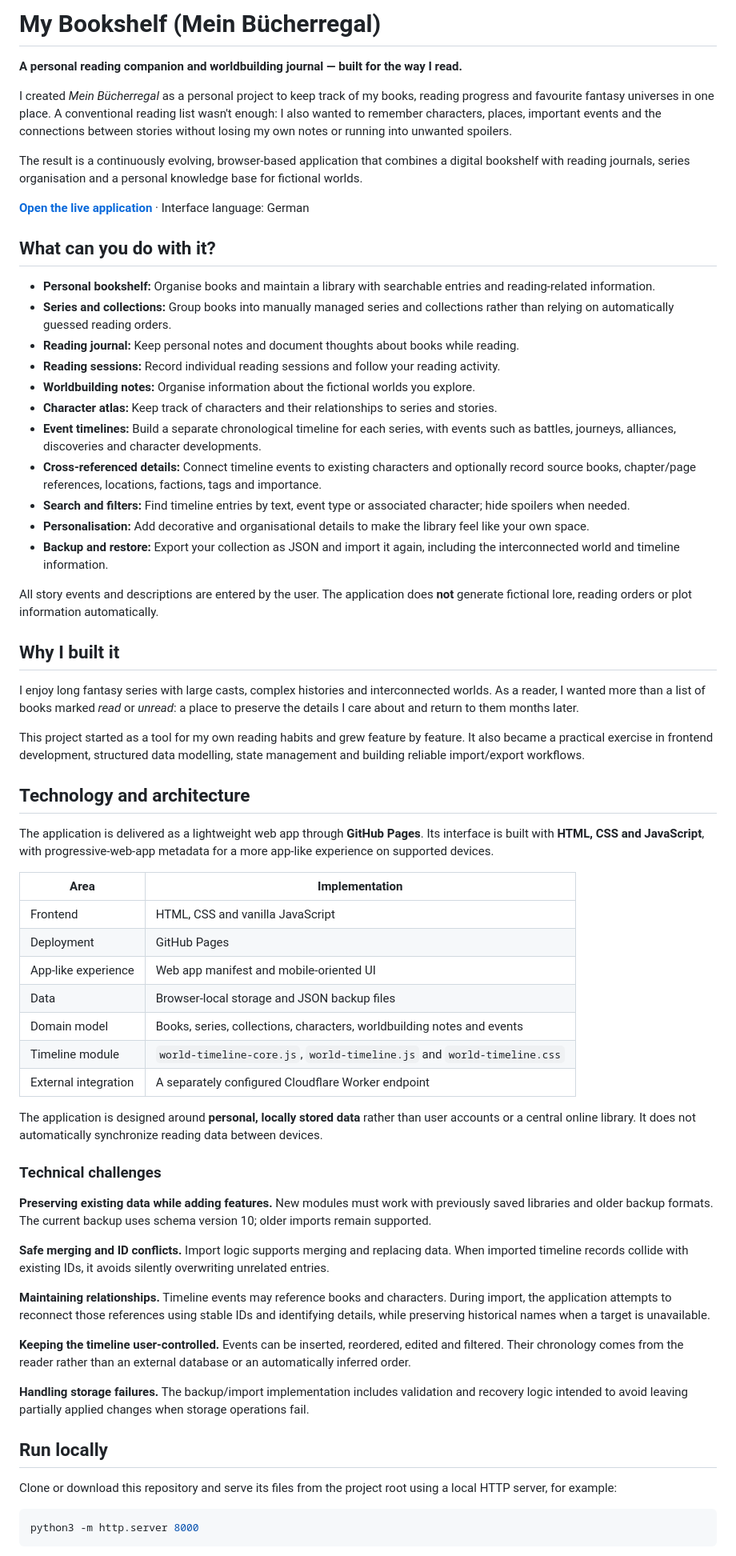
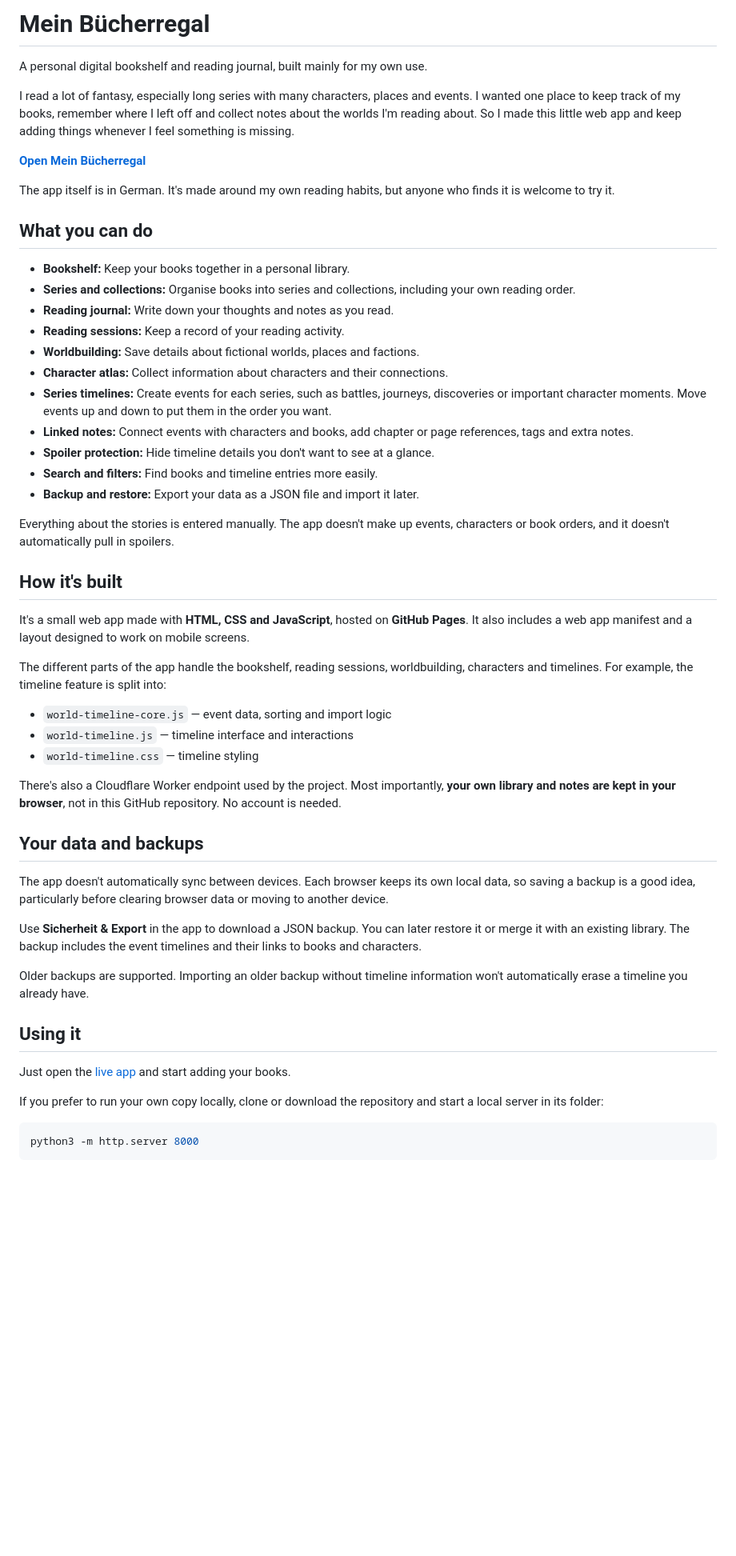
Before and after one commit to Nevio111998/mein-buecherregal, a Markdown page: README.md, the part around one of its changes. Shown at 80% size. Drawn GitHub-style; blank space fills up the shorter version.

Commit message:
docs: make bookshelf README personal and straightforward

````diff
--- a/README.md
+++ b/README.md
@@ -1,66 +1,54 @@
-# My Bookshelf (Mein Bücherregal)
+# Mein Bücherregal
 
-**A personal reading companion and worldbuilding journal — built for the way I read.**
+A personal digital bookshelf and reading journal, built mainly for my own use.
 
-I created *Mein Bücherregal* as a personal project to keep track of my books, reading progress and favourite fantasy universes in one place. A conventional reading list wasn't enough: I also wanted to remember characters, places, important events and the connections between stories without losing my own notes or running into unwanted spoilers.
+I read a lot of fantasy, especially long series with many characters, places and events. I wanted one place to keep track of my books, remember where I left off and collect notes about the worlds I'm reading about. So I made this little web app and keep adding things whenever I feel something is missing.
 
-The result is a continuously evolving, browser-based application that combines a digital bookshelf with reading journals, series organisation and a personal knowledge base for fictional worlds.
+**[Open Mein Bücherregal](https://nevio111998.github.io/mein-buecherregal/)**
 
-**[Open the live application](https://nevio111998.github.io/mein-buecherregal/)** · Interface language: German
+The app itself is in German. It's made around my own reading habits, but anyone who finds it is welcome to try it.
 
-## What can you do with it?
+## What you can do
 
-- **Personal bookshelf:** Organise books and maintain a library with searchable entries and reading-related information.
-- **Series and collections:** Group books into manually managed series and collections rather than relying on automatically guessed reading orders.
-- **Reading journal:** Keep personal notes and document thoughts about books while reading.
-- **Reading sessions:** Record individual reading sessions and follow your reading activity.
-- **Worldbuilding notes:** Organise information about the fictional worlds you explore.
-- **Character atlas:** Keep track of characters and their relationships to series and stories.
-- **Event timelines:** Build a separate chronological timeline for each series, with events such as battles, journeys, alliances, discoveries and character developments.
-- **Cross-referenced details:** Connect timeline events to existing characters and optionally record source books, chapter/page references, locations, factions, tags and importance.
-- **Search and filters:** Find timeline entries by text, event type or associated character; hide spoilers when needed.
-- **Personalisation:** Add decorative and organisational details to make the library feel like your own space.
-- **Backup and restore:** Export your collection as JSON and import it again, including the interconnected world and timeline information.
+- **Bookshelf:** Keep your books together in a personal library.
+- **Series and collections:** Organise books into series and collections, including your own reading order.
+- **Reading journal:** Write down your thoughts and notes as you read.
+- **Reading sessions:** Keep a record of your reading activity.
+- **Worldbuilding:** Save details about fictional worlds, places and factions.
+- **Character atlas:** Collect information about characters and their connections.
+- **Series timelines:** Create events for each series, such as battles, journeys, discoveries or important character moments. Move events up and down to put them in the order you want.
+- **Linked notes:** Connect events with characters and books, add chapter or page references, tags and extra notes.
+- **Spoiler protection:** Hide timeline details you don't want to see at a glance.
+- **Search and filters:** Find books and timeline entries more easily.
+- **Backup and restore:** Export your data as a JSON file and import it later.
 
-All story events and descriptions are entered by the user. The application does **not** generate fictional lore, reading orders or plot information automatically.
+Everything about the stories is entered manually. The app doesn't make up events, characters or book orders, and it doesn't automatically pull in spoilers.
 
-## Why I built it
+## How it's built
 
-I enjoy long fantasy series with large casts, complex histories and interconnected worlds. As a reader, I wanted more than a list of books marked *read* or *unread*: a place to preserve the details I care about and return to them months later.
+It's a small web app made with **HTML, CSS and JavaScript**, hosted on **GitHub Pages**. It also includes a web app manifest and a layout designed to work on mobile screens.
 
-This project started as a tool for my own reading habits and grew feature by feature. It also became a practical exercise in frontend development, structured data modelling, state management and building reliable import/export workflows.
+The different parts of the app handle the bookshelf, reading sessions, worldbuilding, characters and timelines. For example, the timeline feature is split into:
 
-## Technology and architecture
+- `world-timeline-core.js` — event data, sorting and import logic
+- `world-timeline.js` — timeline interface and interactions
+- `world-timeline.css` — timeline styling
 
-The application is delivered as a lightweight web app through **GitHub Pages**. Its interface is built with **HTML, CSS and JavaScript**, with progressive-web-app metadata for a more app-like experience on supported devices.
+There's also a Cloudflare Worker endpoint used by the project. Most importantly, **your own library and notes are kept in your browser**, not in this GitHub repository. No account is needed.
 
-| Area | Implementation |
-| --- | --- |
-| Frontend | HTML, CSS and vanilla JavaScript |
-| Deployment | GitHub Pages |
-| App-like experience | Web app manifest and mobile-oriented UI |
-| Data | Browser-local storage and JSON backup files |
-| Domain model | Books, series, collections, characters, worldbuilding notes and events |
-| Timeline module | `world-timeline-core.js`, `world-timeline.js` and `world-timeline.css` |
-| External integration | A separately configured Cloudflare Worker endpoint |
+## Your data and backups
 
-The application is designed around **personal, locally stored data** rather than user accounts or a central online library. It does not automatically synchronize reading data between devices.
+The app doesn't automatically sync between devices. Each browser keeps its own local data, so saving a backup is a good idea, particularly before clearing browser data or moving to another device.
 
-### Technical challenges
+Use **Sicherheit & Export** in the app to download a JSON backup. You can later restore it or merge it with an existing library. The backup includes the event timelines and their links to books and characters.
 
-**Preserving existing data while adding features.** New modules must work with previously saved libraries and older backup formats. The current backup uses schema version 10; older imports remain supported.
+Older backups are supported. Importing an older backup without timeline information won't automatically erase a timeline you already have.
 
-**Safe merging and ID conflicts.** Import logic supports merging and replacing data. When imported timeline records collide with existing IDs, it avoids silently overwriting unrelated entries.
+## Using it
 
-**Maintaining relationships.** Timeline events may reference books and characters. During import, the application attempts to reconnect those references using stable IDs and identifying details, while preserving historical names when a target is unavailable.
+Just open the [live app](https://nevio111998.github.io/mein-buecherregal/) and start adding your books.
 
-**Keeping the timeline user-controlled.** Events can be inserted, reordered, edited and filtered. Their chronology comes from the reader rather than an external database or an automatically inferred order.
-
-**Handling storage failures.** The backup/import implementation includes validation and recovery logic intended to avoid leaving partially applied changes when storage operations fail.
-
-## Run locally
-
-Clone or download this repository and serve its files from the project root using a local HTTP server, for example:
+If you prefer to run your own copy locally, clone or download the repository and start a local server in its folder:
 
 ```sh
 python3 -m http.server 8000
````
Also changed, not shown: other parts of README.md (+4 -26 lines).
